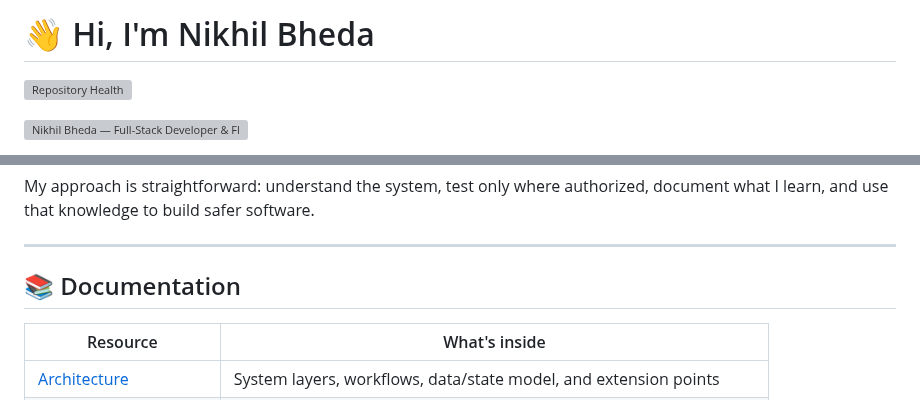
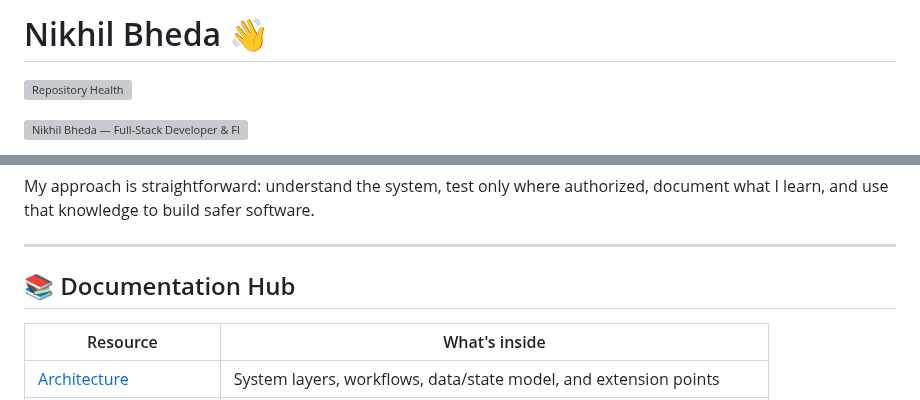
Before and after one commit to bhedanikhilkumar-code/bhedanikhilkumar-code, a Markdown page: README.md, 2 parts joined by grey strips. Drawn GitHub-style; grey boxes are pictures that could not be loaded.

Commit message:
fix: satisfy repository README health checks

```diff
--- a/README.md
+++ b/README.md
@@ -1,4 +1,4 @@
-# 👋 Hi, I'm Nikhil Bheda
+# Nikhil Bheda 👋
 
 ![Repository Health](https://github.com/bhedanikhilkumar-code/bhedanikhilkumar-code/actions/workflows/repository-health.yml/badge.svg)
 
@@ -142,7 +142,7 @@ My approach is straightforward: understand the system, test only where authorize
 
 ---
 
-## 📚 Documentation
+## 📚 Documentation Hub
 
 | Resource | What's inside |
 | --- | --- |
```
Also changed, not shown: other parts of README.md (+1 -1 lines).
